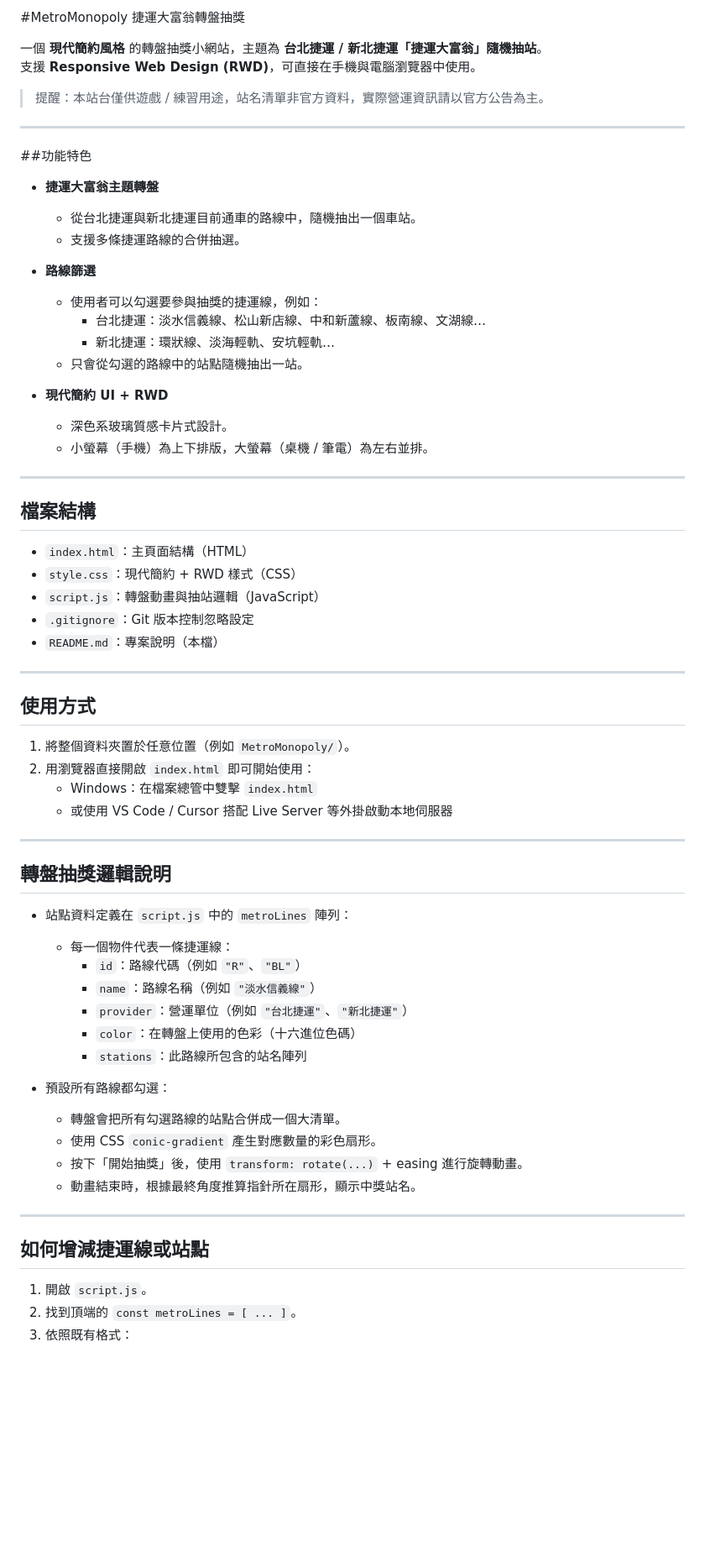
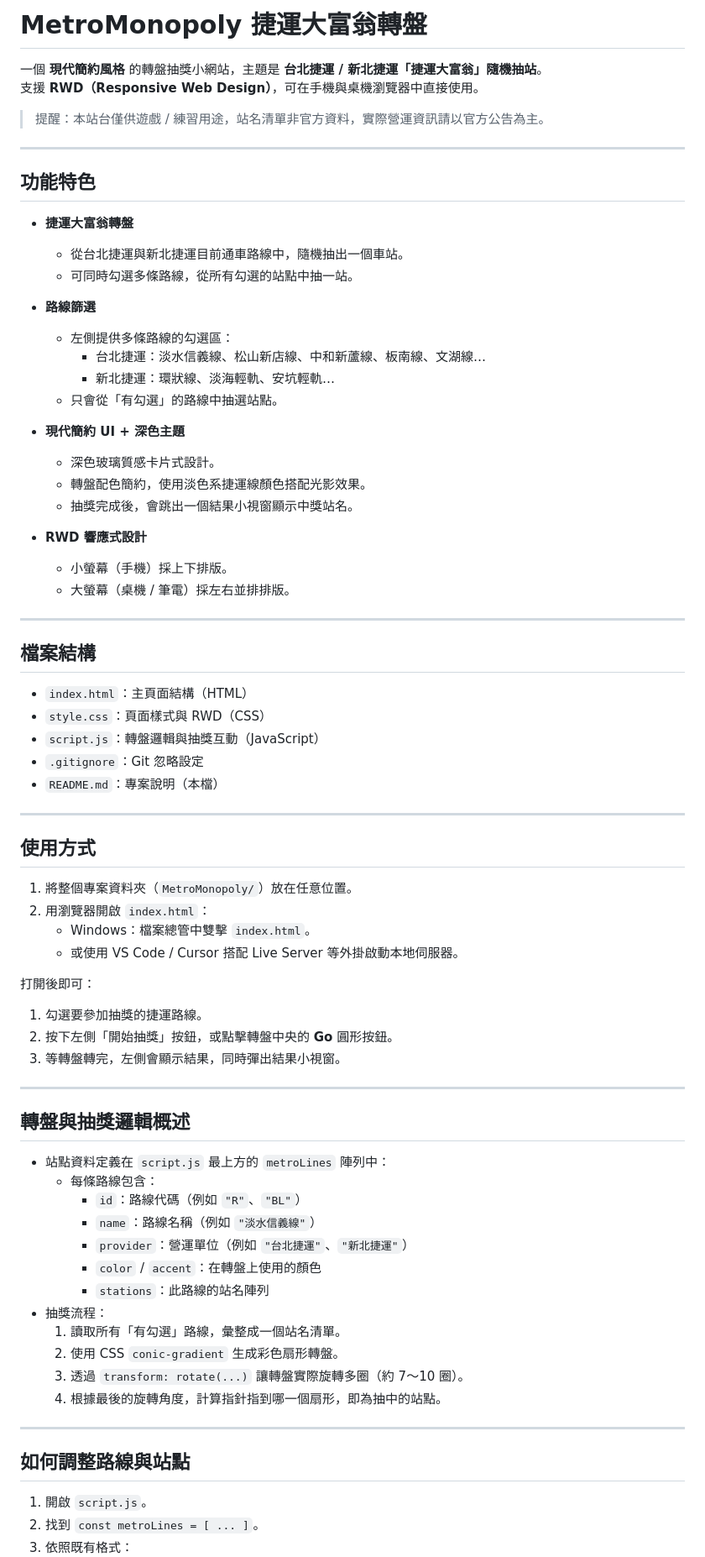
Before and after one commit to Alender777/MetroMonopoly, a Markdown page: README.md, the part around one of its changes. Shown at 84% size. Rendered like a GitHub page; blank space fills up the shorter version.

Commit message:
docs: fix README rendering
Co-authored-by: Cursor <cursoragent@cursor.com>

```diff
--- a/README.md
+++ b/README.md
@@ -1,70 +1,79 @@
-#MetroMonopoly 捷運大富翁轉盤抽獎
+# MetroMonopoly 捷運大富翁轉盤
 
-一個 **現代簡約風格** 的轉盤抽獎小網站，主題為 **台北捷運 / 新北捷運「捷運大富翁」隨機抽站**。
-支援 **Responsive Web Design (RWD)**，可直接在手機與電腦瀏覽器中使用。
+一個 **現代簡約風格** 的轉盤抽獎小網站，主題是 **台北捷運 / 新北捷運「捷運大富翁」隨機抽站**。
+支援 **RWD（Responsive Web Design）**，可在手機與桌機瀏覽器中直接使用。
 
 > 提醒：本站台僅供遊戲 / 練習用途，站名清單非官方資料，實際營運資訊請以官方公告為主。
 
 ---
 
-##功能特色
+## 功能特色
 
-- **捷運大富翁主題轉盤**
-  - 從台北捷運與新北捷運目前通車的路線中，隨機抽出一個車站。
-  - 支援多條捷運路線的合併抽選。
+- **捷運大富翁轉盤**
+  - 從台北捷運與新北捷運目前通車路線中，隨機抽出一個車站。
+  - 可同時勾選多條路線，從所有勾選的站點中抽一站。
 
 - **路線篩選**
-  - 使用者可以勾選要參與抽獎的捷運線，例如：
+  - 左側提供多條路線的勾選區：
     - 台北捷運：淡水信義線、松山新店線、中和新蘆線、板南線、文湖線…
     - 新北捷運：環狀線、淡海輕軌、安坑輕軌…
-  - 只會從勾選的路線中的站點隨機抽出一站。
+  - 只會從「有勾選」的路線中抽選站點。
 
-- **現代簡約 UI + RWD**
-  - 深色系玻璃質感卡片式設計。
-  - 小螢幕（手機）為上下排版，大螢幕（桌機 / 筆電）為左右並排。
+- **現代簡約 UI + 深色主題**
+  - 深色玻璃質感卡片式設計。
+  - 轉盤配色簡約，使用淡色系捷運線顏色搭配光影效果。
+  - 抽獎完成後，會跳出一個結果小視窗顯示中獎站名。
+
+- **RWD 響應式設計**
+  - 小螢幕（手機）採上下排版。
+  - 大螢幕（桌機 / 筆電）採左右並排排版。
 
 ---
 
 ## 檔案結構
 
 - `index.html`：主頁面結構（HTML）
-- `style.css`：現代簡約 + RWD 樣式（CSS）
-- `script.js`：轉盤動畫與抽站邏輯（JavaScript）
-- `.gitignore`：Git 版本控制忽略設定
+- `style.css`：頁面樣式與 RWD（CSS）
+- `script.js`：轉盤邏輯與抽獎互動（JavaScript）
+- `.gitignore`：Git 忽略設定
 - `README.md`：專案說明（本檔）
 
 ---
 
 ## 使用方式
 
-1. 將整個資料夾置於任意位置（例如 `MetroMonopoly/`）。
-2. 用瀏覽器直接開啟 `index.html` 即可開始使用：
-   - Windows：在檔案總管中雙擊 `index.html`
-   - 或使用 VS Code / Cursor 搭配 Live Server 等外掛啟動本地伺服器
+1. 將整個專案資料夾（`MetroMonopoly/`）放在任意位置。
+2. 用瀏覽器開啟 `index.html`：
+   - Windows：檔案總管中雙擊 `index.html`。
+   - 或使用 VS Code / Cursor 搭配 Live Server 等外掛啟動本地伺服器。
+
+打開後即可：
+
+1. 勾選要參加抽獎的捷運路線。
+2. 按下左側「開始抽獎」按鈕，或點擊轉盤中央的 **Go** 圓形按鈕。
+3. 等轉盤轉完，左側會顯示結果，同時彈出結果小視窗。
 
 ---
 
-## 轉盤抽獎邏輯說明
+## 轉盤與抽獎邏輯概述
 
-- 站點資料定義在 `script.js` 中的 `metroLines` 陣列：
-
-  - 每一個物件代表一條捷運線：
+- 站點資料定義在 `script.js` 最上方的 `metroLines` 陣列中：
+  - 每條路線包含：
     - `id`：路線代碼（例如 `"R"`、`"BL"`）
     - `name`：路線名稱（例如 `"淡水信義線"`）
     - `provider`：營運單位（例如 `"台北捷運"`、`"新北捷運"`）
-    - `color`：在轉盤上使用的色彩（十六進位色碼）
-    - `stations`：此路線所包含的站名陣列
-
-- 預設所有路線都勾選：
-  - 轉盤會把所有勾選路線的站點合併成一個大清單。
-  - 使用 CSS `conic-gradient` 產生對應數量的彩色扇形。
-  - 按下「開始抽獎」後，使用 `transform: rotate(...)` + easing 進行旋轉動畫。
-  - 動畫結束時，根據最終角度推算指針所在扇形，顯示中獎站名。
+    - `color` / `accent`：在轉盤上使用的顏色
+    - `stations`：此路線的站名陣列
+- 抽獎流程：
+  1. 讀取所有「有勾選」路線，彙整成一個站名清單。
+  2. 使用 CSS `conic-gradient` 生成彩色扇形轉盤。
+  3. 透過 `transform: rotate(...)` 讓轉盤實際旋轉多圈（約 7～10 圈）。
+  4. 根據最後的旋轉角度，計算指針指到哪一個扇形，即為抽中的站點。
 
 ---
 
-## 如何增減捷運線或站點
+## 如何調整路線與站點
 
 1. 開啟 `script.js`。
-2. 找到頂端的 `const metroLines = [ ... ]`。
+2. 找到 `const metroLines = [ ... ]`。
 3. 依照既有格式：
```
Also changed, not shown: other parts of README.md (+13 -19 lines).
